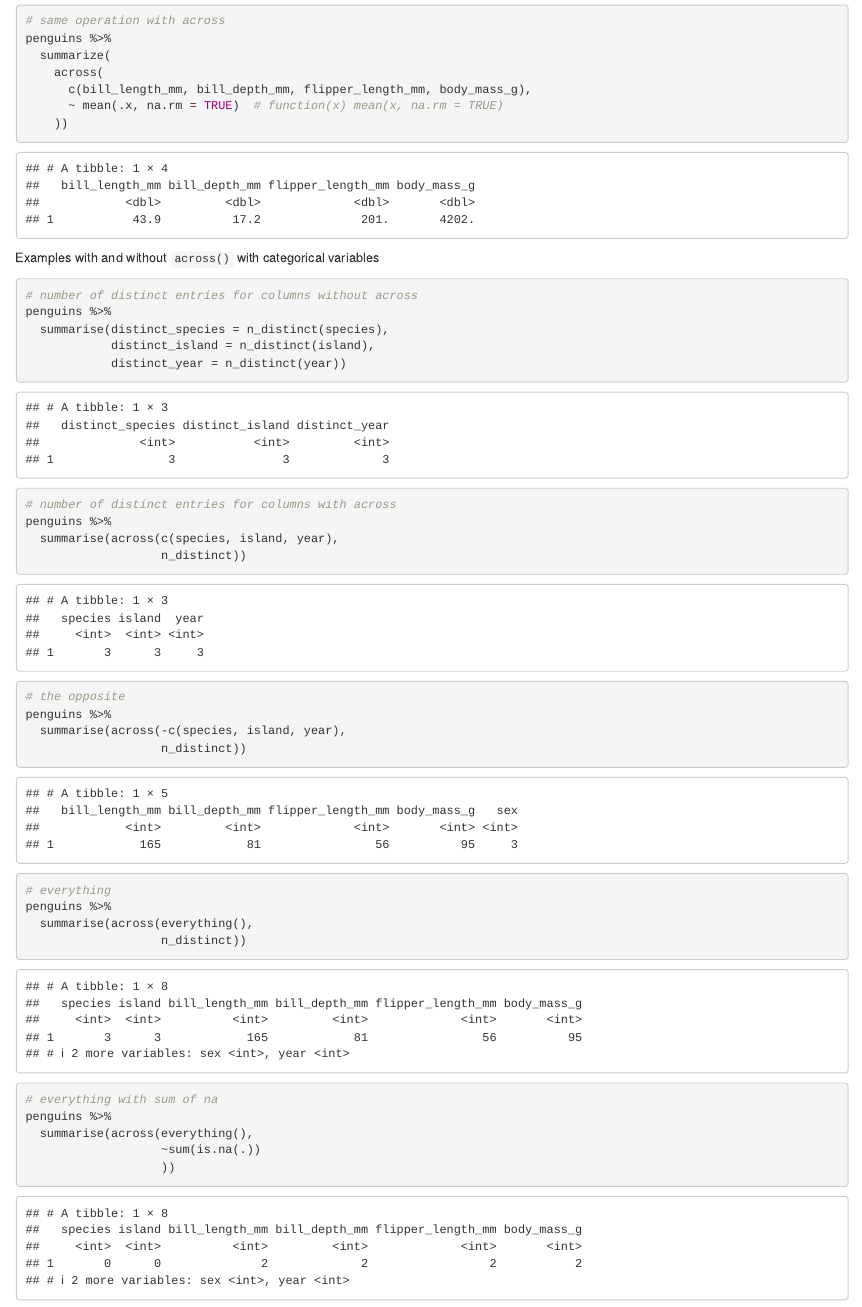
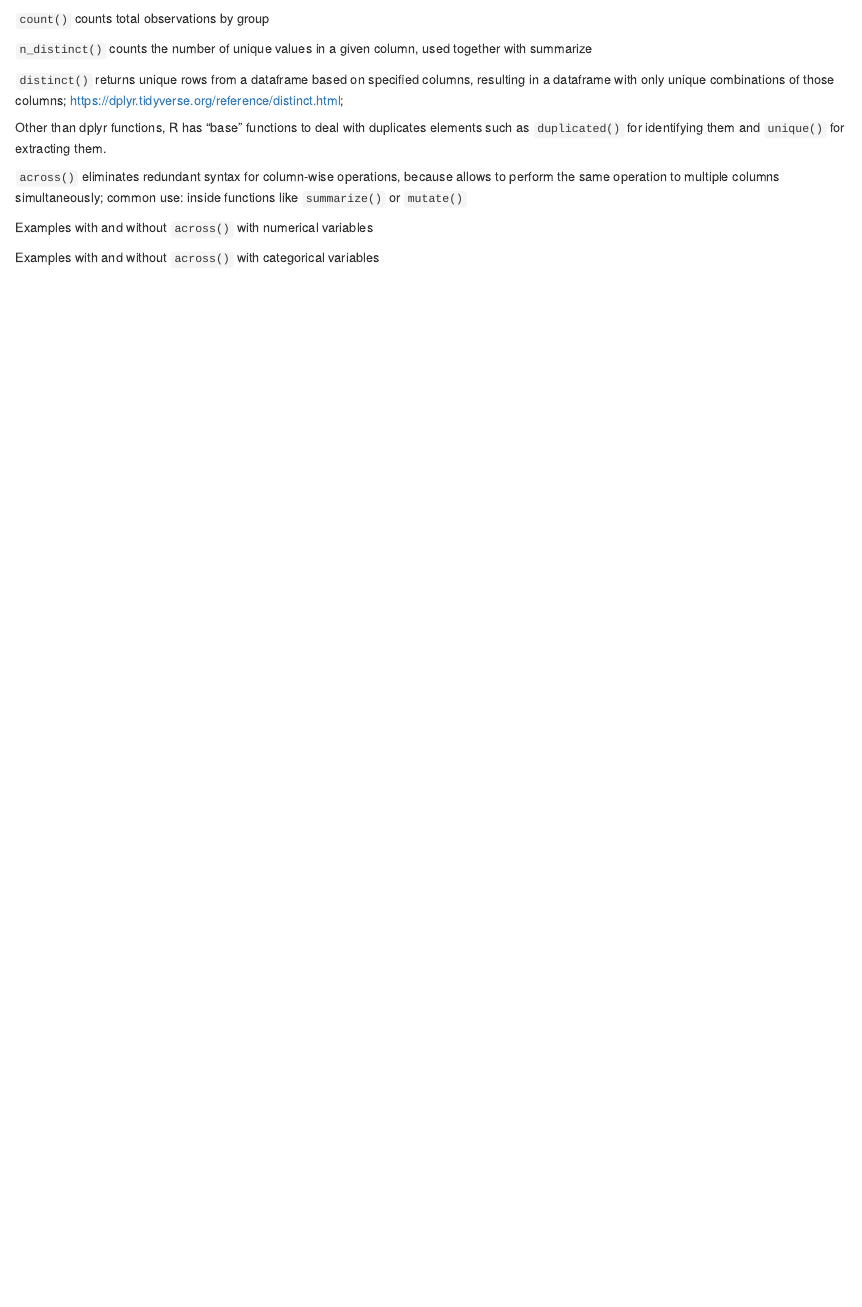
Before and after one commit to css-materials/dplyr-more-and-cleaning, an R Markdown document (lecture5-more-dplyr.Rmd): the page in a window 1100 px wide, from 2030 px down before the commit and from 1480 px down after it. Rendered offline with R 4.5, knitr and Pandoc, with nearby package versions.

Commit message:
updates dplyr-more class

````diff
--- a/lecture5-more-dplyr.Rmd
+++ b/lecture5-more-dplyr.Rmd
@@ -134,6 +134,3 @@ Other than dplyr functions, R has "base" functions to deal with duplicates eleme
 
 Examples with and without `across()` with numerical variables
 ```{r}
-# mean for a bunch of variables
-penguins %>%
-  summarize(
@@ -145,39 +137,5 @@ penguins %>%
 
-# same operation with across
-penguins %>%
-  summarize(
-    across(
-      c(bill_length_mm, bill_depth_mm, flipper_length_mm, body_mass_g),
-      ~ mean(.x, na.rm = TRUE)  # function(x) mean(x, na.rm = TRUE)
-    ))
 ```
 
 Examples with and without `across()` with categorical variables
 ```{r}
-# number of distinct entries for columns without across
-penguins %>%
-  summarise(distinct_species = n_distinct(species),
-            distinct_island = n_distinct(island),
-            distinct_year = n_distinct(year))
-
-# number of distinct entries for columns with across
-penguins %>%
-  summarise(across(c(species, island, year),
-                   n_distinct))
-
-# the opposite
-penguins %>%
-  summarise(across(-c(species, island, year),
-                   n_distinct))
-
-# everything
-penguins %>%
-  summarise(across(everything(),
-                   n_distinct))
-
-# everything with sum of na
-penguins %>%
-  summarise(across(everything(),
-                   ~sum(is.na(.))
-                   ))
-```
````
Also changed, not shown: lecture5-more-dplyr.Rmd (5 more changed lines).
